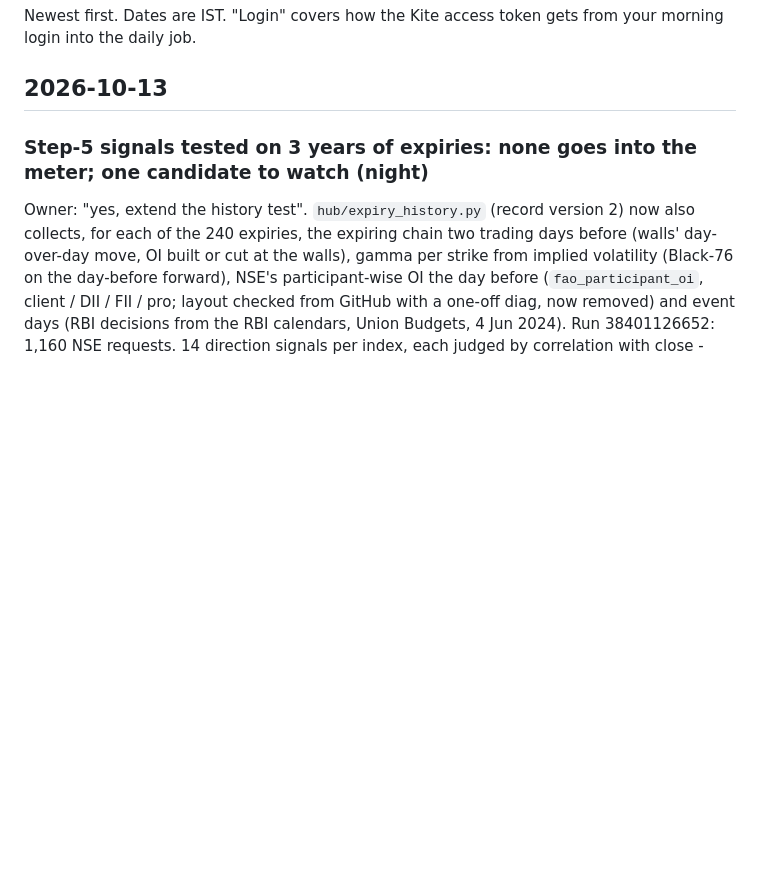
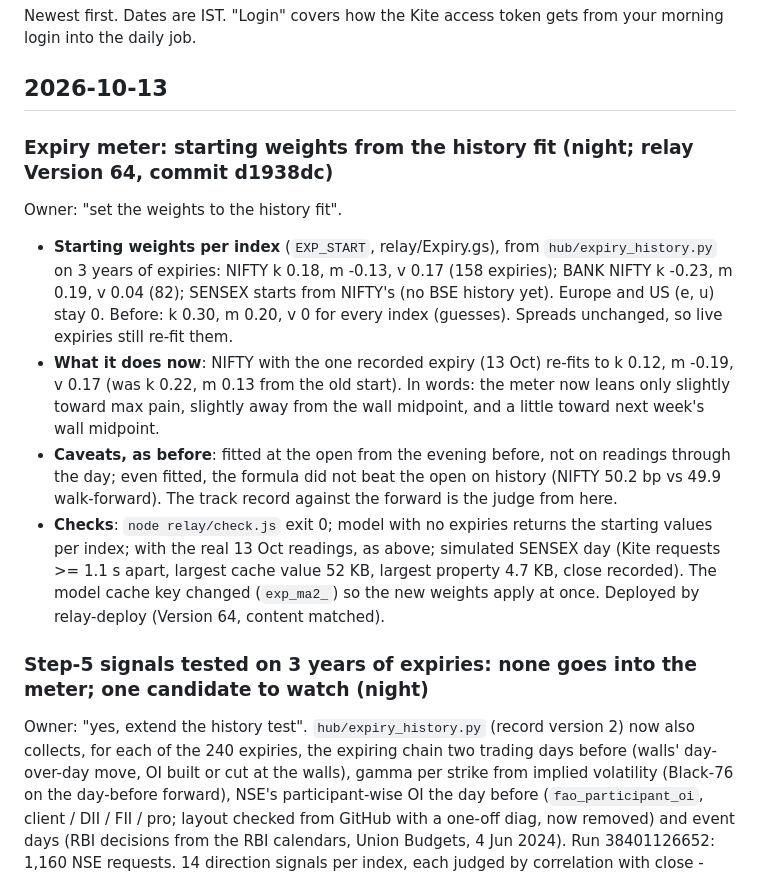
Before and after one commit to ramghatagedb1101-NSEFO/market-hub, a Markdown page: CHANGELOG.md, the part around the change. Rendered like a GitHub page; blank space fills up the shorter version.

Commit message:
Changelog and status: starting weights from the history fit (relay Version 64)
Co-Authored-By: Claude Opus 5.5 <noreply@anthropic.com>

```diff
--- a/CHANGELOG.md
+++ b/CHANGELOG.md
@@ -3,6 +3,13 @@
 Newest first. Dates are IST. "Login" covers how the Kite access token gets from your morning login into the daily job.
 
 ## 2026-10-13
+
+### Expiry meter: starting weights from the history fit (night; relay Version 64, commit d1938dc)
+Owner: "set the weights to the history fit".
+- **Starting weights per index** (`EXP_START`, relay/Expiry.gs), from `hub/expiry_history.py` on 3 years of expiries: NIFTY k 0.18, m -0.13, v 0.17 (158 expiries); BANK NIFTY k -0.23, m 0.19, v 0.04 (82); SENSEX starts from NIFTY's (no BSE history yet). Europe and US (e, u) stay 0. Before: k 0.30, m 0.20, v 0 for every index (guesses). Spreads unchanged, so live expiries still re-fit them.
+- **What it does now**: NIFTY with the one recorded expiry (13 Oct) re-fits to k 0.12, m -0.19, v 0.17 (was k 0.22, m 0.13 from the old start). In words: the meter now leans only slightly toward max pain, slightly away from the wall midpoint, and a little toward next week's wall midpoint.
+- **Caveats, as before**: fitted at the open from the evening before, not on readings through the day; even fitted, the formula did not beat the open on history (NIFTY 50.2 bp vs 49.9 walk-forward). The track record against the forward is the judge from here.
+- **Checks**: `node relay/check.js` exit 0; model with no expiries returns the starting values per index; with the real 13 Oct readings, as above; simulated SENSEX day (Kite requests >= 1.1 s apart, largest cache value 52 KB, largest property 4.7 KB, close recorded). The model cache key changed (`exp_ma2_`) so the new weights apply at once. Deployed by relay-deploy (Version 64, content matched).
 
 ### Step-5 signals tested on 3 years of expiries: none goes into the meter; one candidate to watch (night)
 Owner: "yes, extend the history test". `hub/expiry_history.py` (record version 2) now also collects, for each of the 240 expiries, the expiring chain two trading days before (walls' day-over-day move, OI built or cut at the walls), gamma per strike from implied volatility (Black-76 on the day-before forward), NSE's participant-wise OI the day before (`fao_participant_oi`, client / DII / FII / pro; layout checked from GitHub with a one-off diag, now removed) and event days (RBI decisions from the RBI calendars, Union Budgets, 4 Jun 2024). Run 38401126652: 1,160 NSE requests. 14 direction signals per index, each judged by correlation with close - open and by walk-forward error with the signal added; then checked for robustness (rank correlation, without the 5 biggest moves, first half vs second half).
```
Also changed, not shown: STATUS.md (+1 -1 lines).
